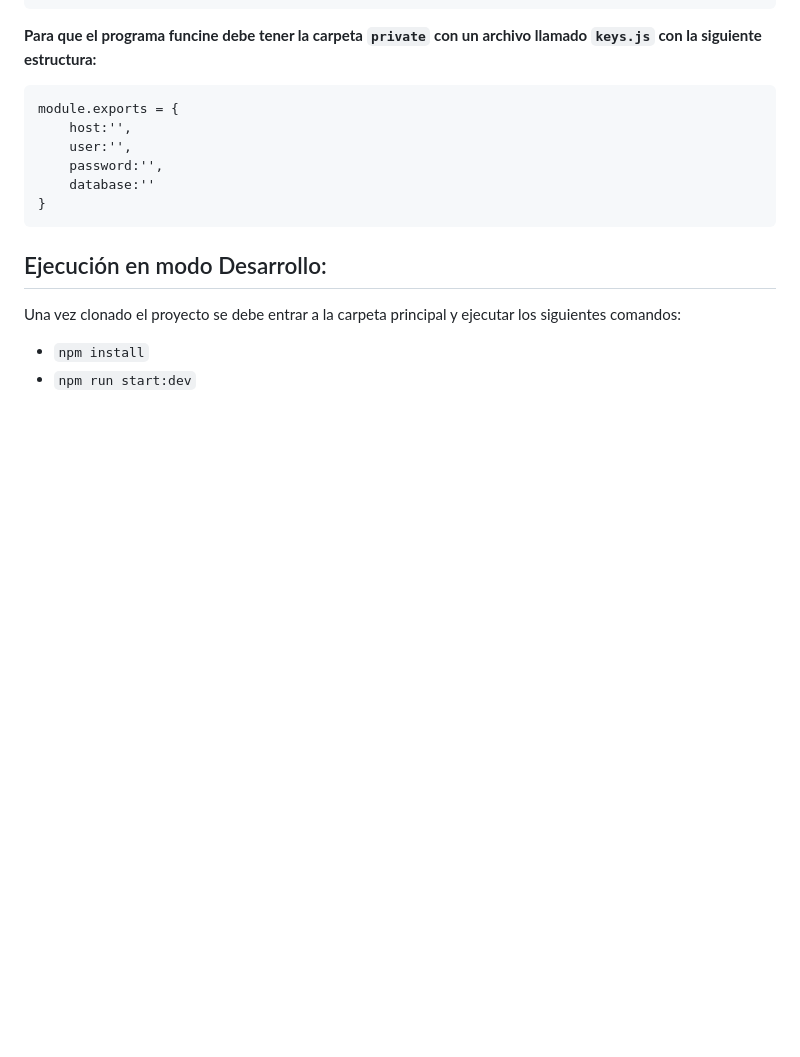
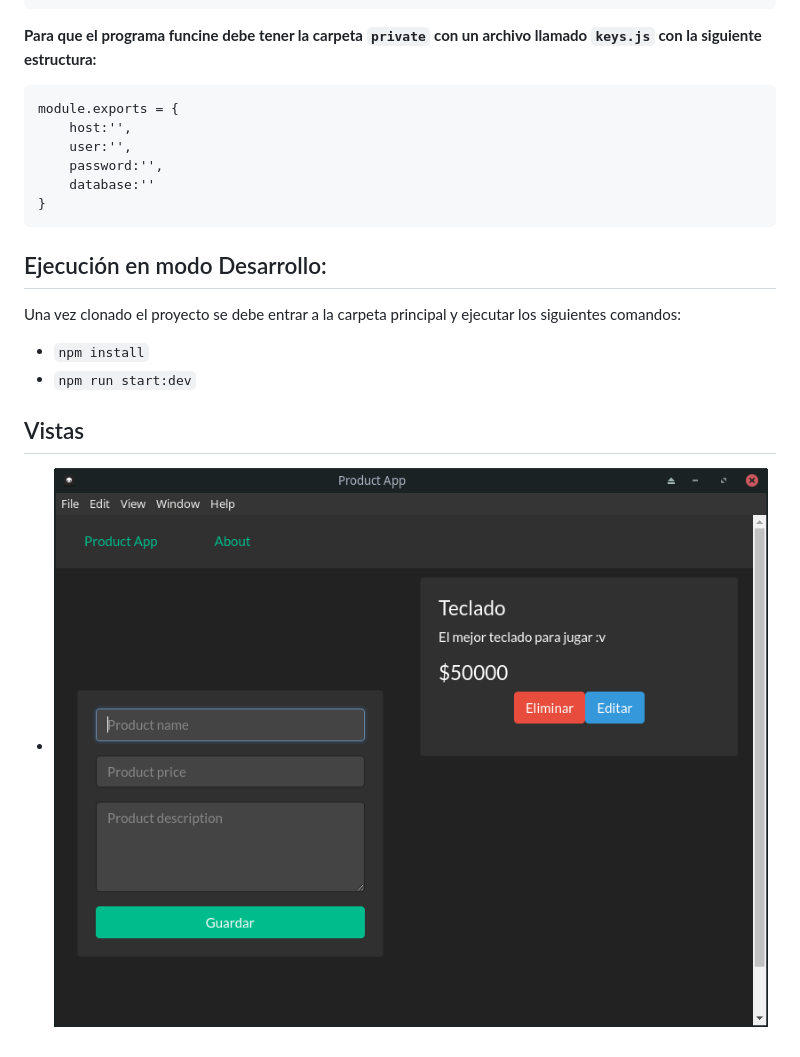
Before and after one commit to spaezsuarez/product-app-electron-mysql, a Markdown page: README.MD, the part around the change. Drawn GitHub-style; pictures changed too: doc/Main.png (added); blank space fills up the shorter version.

Commit message:
Imagen del home

```diff
--- a/README.MD
+++ b/README.MD
@@ -48,3 +48,7 @@ Una vez clonado el proyecto se debe entrar a la carpeta principal y ejecutar los
 
 - `npm install`
 - `npm run start:dev`
+
+## Vistas
+
+- ![Menu](doc/Main.png)
```
